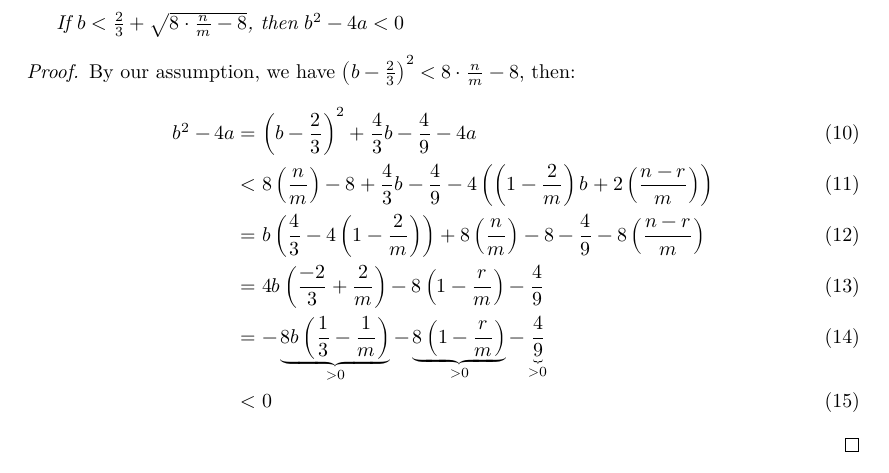
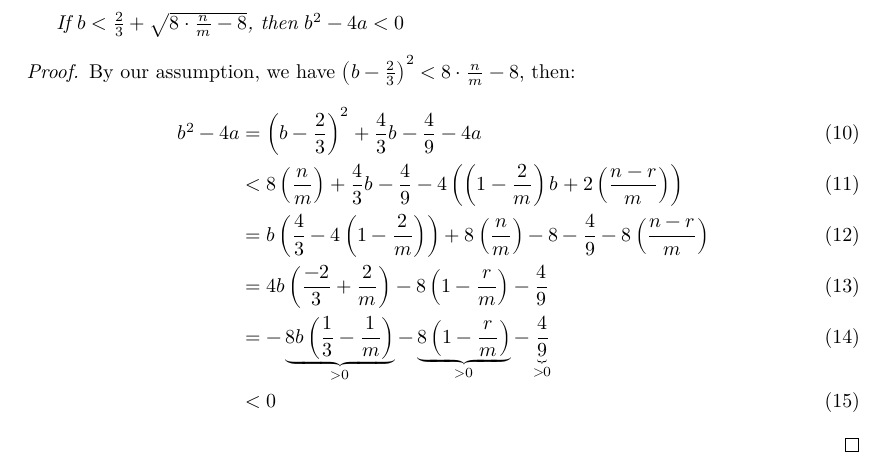
Before and after one commit to tommcn/PolygonalNumbers, a LaTeX document (blueprint/src/print.tex, which reads blueprint/src/content.tex): part of page 3 of 4, cut so that both start at the same text. Compiled offline with XeLaTeX.

Commit message:
Progress

```diff
--- a/blueprint/src/content.tex
+++ b/blueprint/src/content.tex
@@ -113,7 +113,7 @@
     By our assumption, we have $\left(b-\frac{2}{3}\right)^2 < 8\cdot\frac{n}{m} - 8$, then:
     \begin{align}
         b^2-4a &= \left(b-\frac{2}{3}\right)^2 + \frac{4}{3}b - \frac{4}{9} - 4a \\
-        &<8\left(\frac{n}{m}\right) - 8 + \frac{4}{3}b - \frac{4}{9} - 4\left(\left(1-\frac{2}{m}\right)b + 2\left(\frac{n-r}{m}\right)\right) \\
+        &<8\left(\frac{n}{m}\right) + \frac{4}{3}b - \frac{4}{9} - 4\left(\left(1-\frac{2}{m}\right)b + 2\left(\frac{n-r}{m}\right)\right) \\
         &= b\left(\frac{4}{3} - 4\left(1-\frac{2}{m}\right)\right) + 8\left(\frac{n}{m}\right) - 8 - \frac{4}{9} - 8\left(\frac{n-r}{m}\right) \\
         &= 4b\left(\frac{-2}{3} +\frac{2}{m}\right) - 8\left(1 - \frac{r}{m}\right) - \frac{4}{9} \\
         &= -\underbrace{8b\left(\frac{1}{3} -\frac{1}{m}\right)}_{>0} - \underbrace{8\left(1 - \frac{r}{m}\right)}_{>0} - \underbrace{\frac{4}{9}}_{>0} \\
```
Also changed, not shown: 1 other file.
